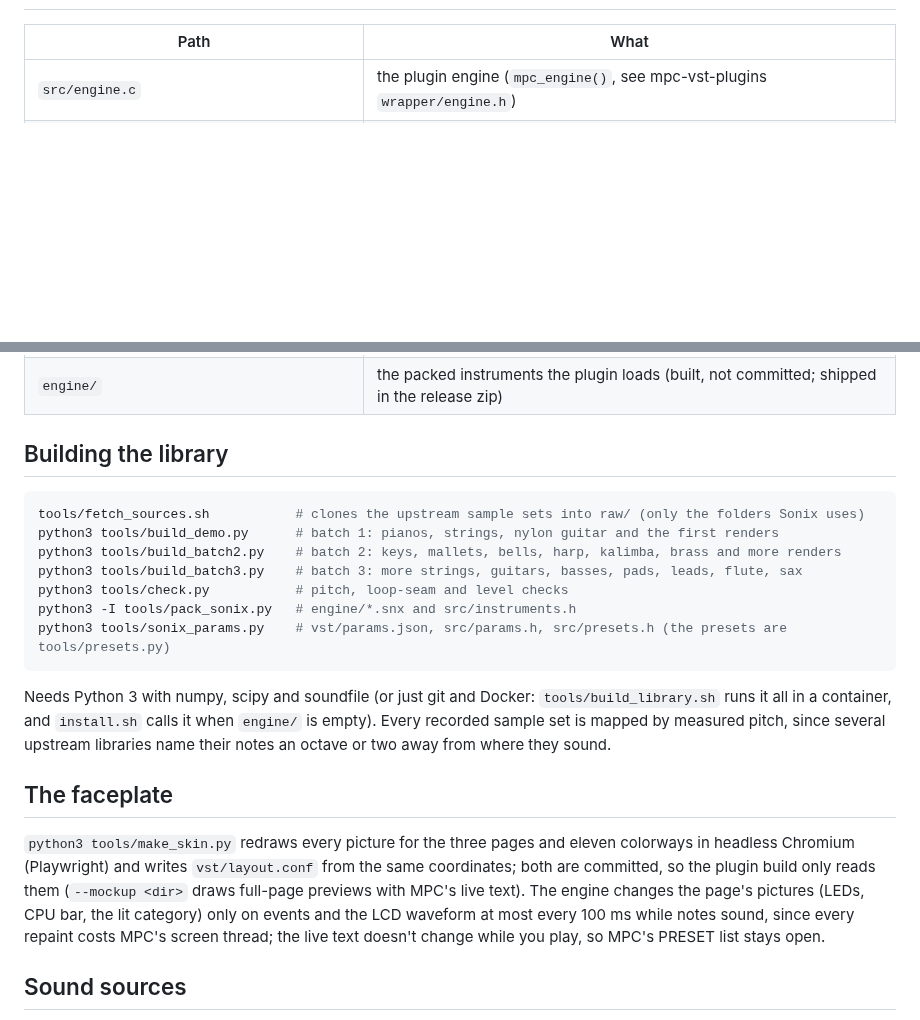
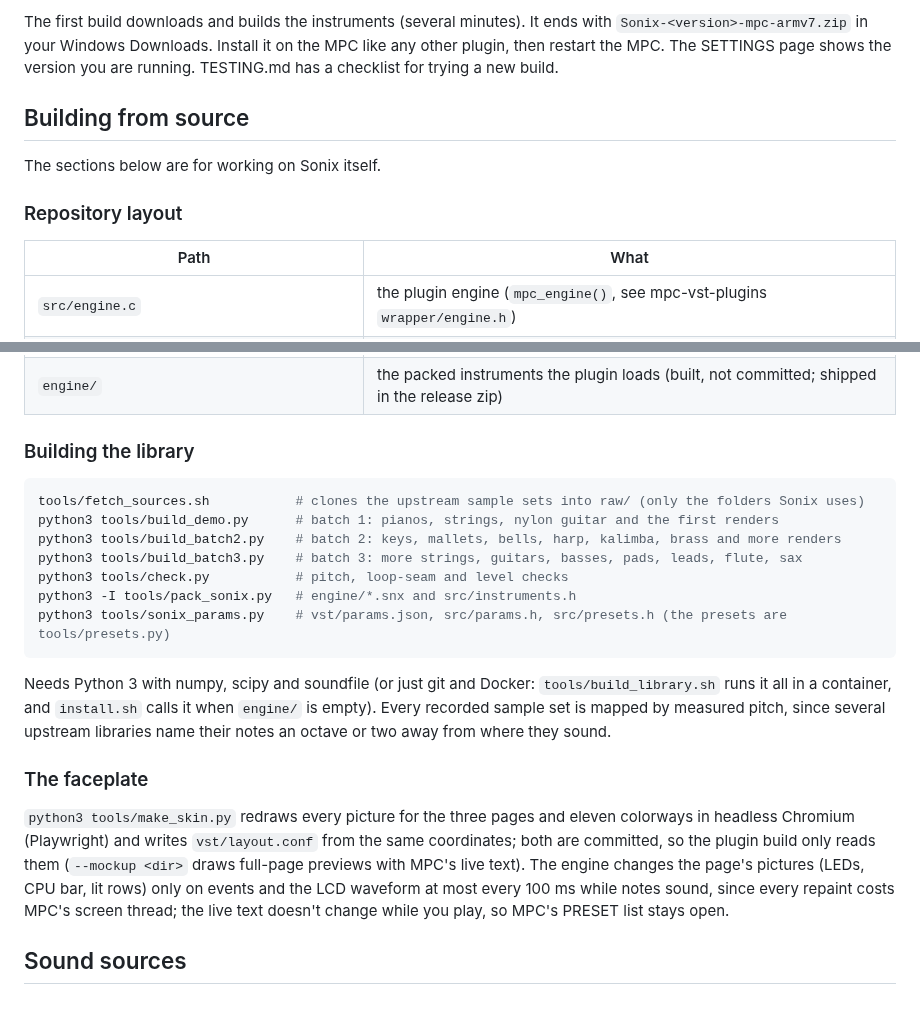
Before and after one commit to 3dthc/Sonix, a Markdown page: README.md, 2 parts joined by grey strips. GitHub-like rendering; blank space fills up the shorter version.

````diff
--- a/README.md
+++ b/README.md
@@ -21,3 +74,12 @@ plays, so every preset plays the moment it is picked.
+The first build downloads and builds the instruments (several minutes). It ends with
+`Sonix-<version>-mpc-armv7.zip` in your Windows Downloads. Install it on the MPC like any other plugin, then restart
+the MPC. The SETTINGS page shows the version you are running. TESTING.md has a checklist for trying a new build.
+
+## Building from source
+
+The sections below are for working on Sonix itself.
+
+### Repository layout
 
 | Path | What |
 | --- | --- |
@@ -32,7 +94,7 @@ plays, so every preset plays the moment it is picked.
 | `library/LICENSES.md`, `library/files.csv` | sources and licenses, per instrument and per file |
 | `engine/` | the packed instruments the plugin loads (built, not committed; shipped in the release zip) |
 
-## Building the library
+### Building the library
 
 ```sh
 tools/fetch_sources.sh           # clones the upstream sample sets into raw/ (only the folders Sonix uses)
@@ -48,12 +110,12 @@ Needs Python 3 with numpy, scipy and soundfile (or just git and Docker: `tools/b
 container, and `install.sh` calls it when `engine/` is empty). Every recorded sample set is mapped by measured pitch, since several
 upstream libraries name their notes an octave or two away from where they sound.
 
-## The faceplate
+### The faceplate
 
 `python3 tools/make_skin.py` redraws every picture for the three pages and eleven colorways in headless Chromium
 (Playwright) and writes `vst/layout.conf` from the same coordinates; both are committed, so the plugin build only
 reads them (`--mockup <dir>` draws full-page previews with MPC's live text). The engine changes the page's pictures
-(LEDs, CPU bar, the lit category) only on events and the LCD waveform at most every 100 ms while notes sound, since
+(LEDs, CPU bar, lit rows) only on events and the LCD waveform at most every 100 ms while notes sound, since
 every repaint costs MPC's screen thread; the live text doesn't change while you play, so MPC's PRESET list stays
 open.
 
````
Also changed, not shown: other parts of README.md (+68 -15 lines), docs/images/colorways.jpg (added), docs/images/layers.jpg (added), docs/images/main_browse.jpg (added), docs/images/main_layers.jpg (added), docs/images/settings.jpg (added).
